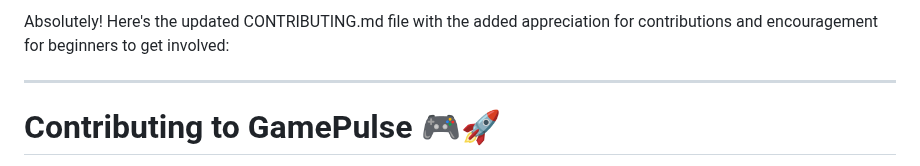
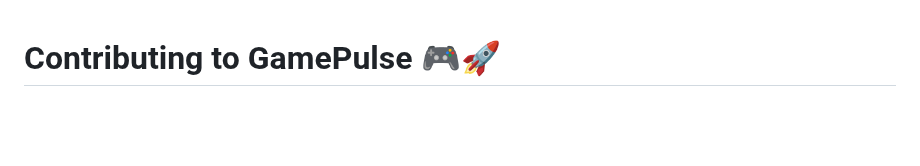
Before and after one commit to DoonOnthon/GamePulse, a Markdown page: CONTRIBUTING.md, the part around the change. Drawn GitHub-style; blank space fills up the shorter version.

```diff
--- a/CONTRIBUTING.md
+++ b/CONTRIBUTING.md
@@ -1,7 +1,3 @@
-Absolutely! Here's the updated CONTRIBUTING.md file with the added appreciation for contributions and encouragement for beginners to get involved:
-
----
-
 # Contributing to GamePulse 🎮🚀
 
 Welcome to GamePulse! We greatly appreciate any contribution from the community, and we're open to everyone, including beginners. Whether you're an experienced developer or just starting your coding journey, there are various ways you can contribute to our project. Your contributions, big or small, play a vital role in making GamePulse a thriving and engaging platform for gamers worldwide. Here's how you can get involved:
```
